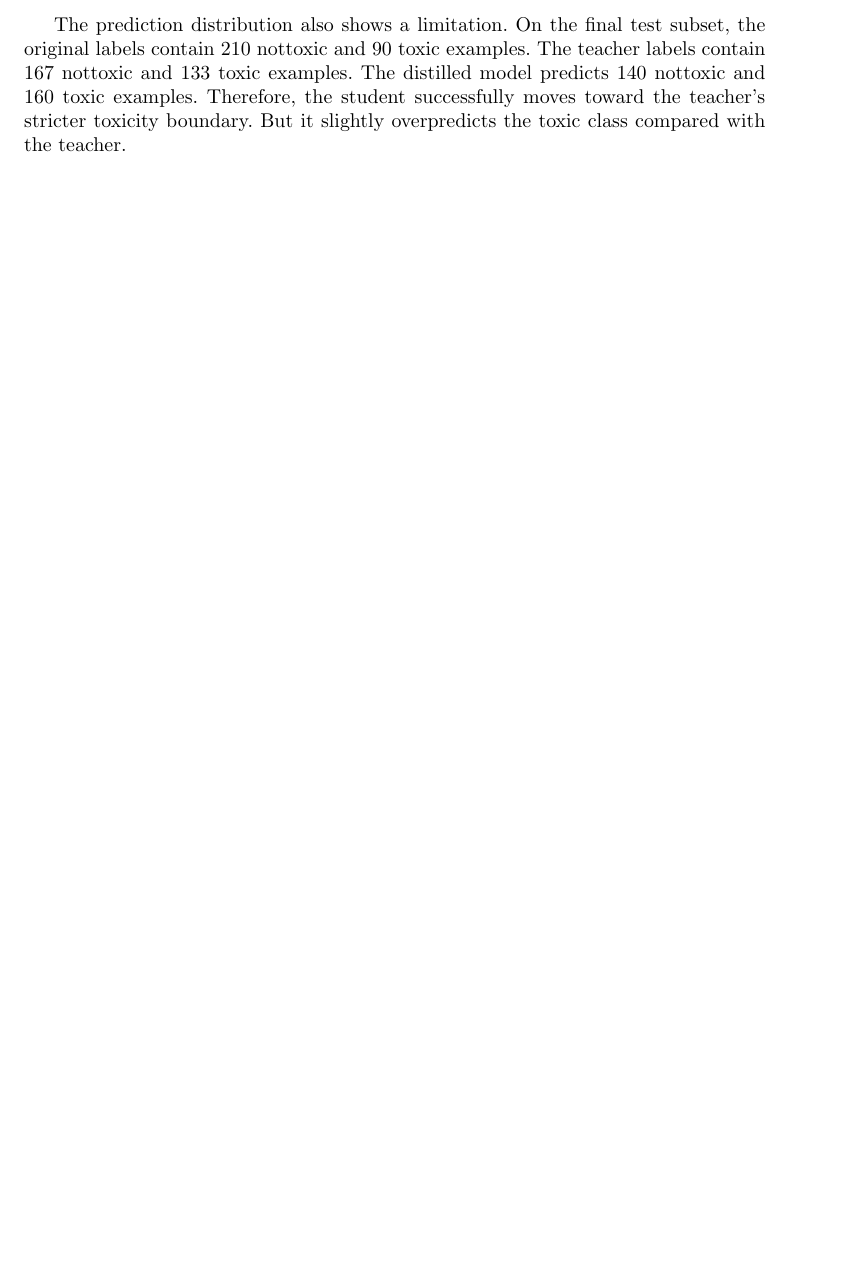
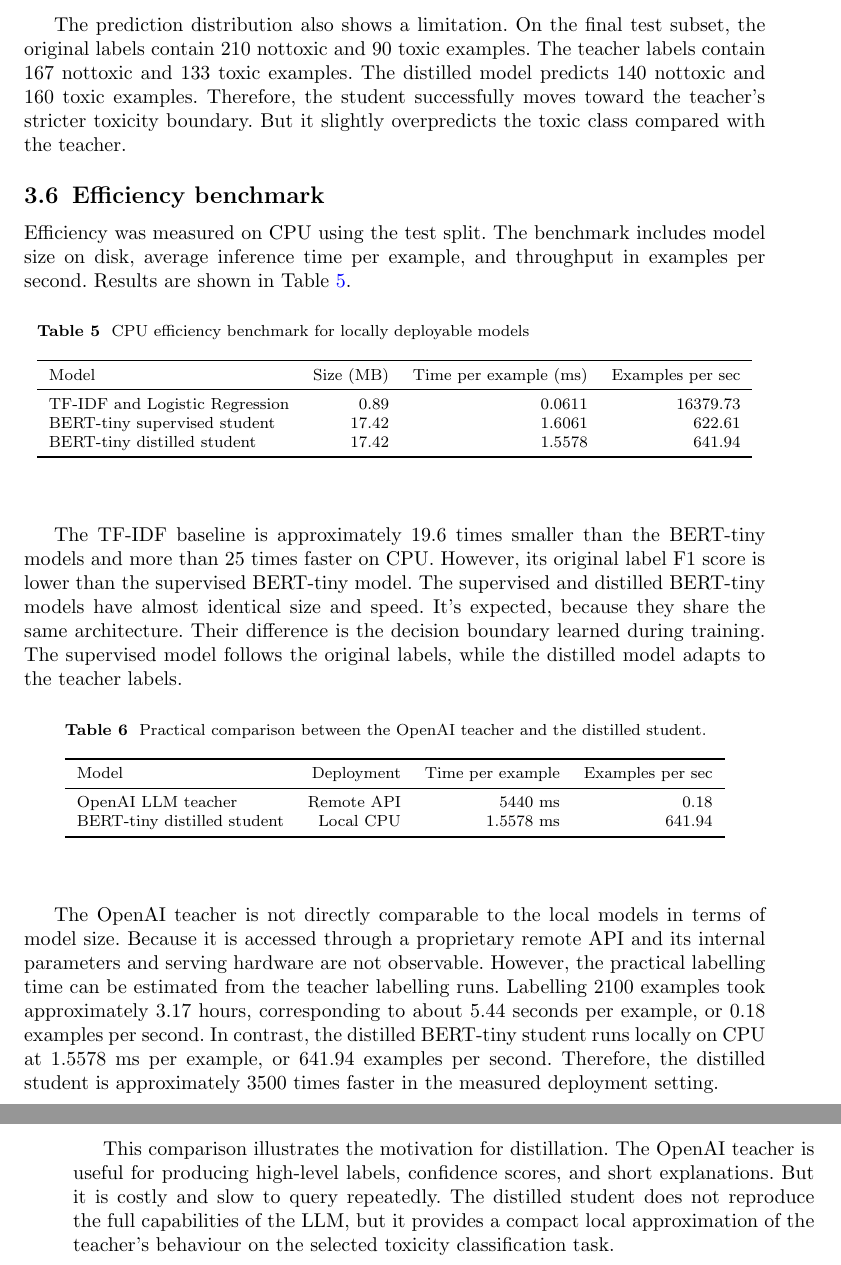
Before and after one commit to SokolovVadim/Natural-Language-Processing, a LaTeX paper (report/apprentice_model_report_draft.tex): part of page 7 of 7 before the commit and two parts of pages 7 and 8 of 8 after it, the two joined at a grey line, cut so that both start at the same text, the shorter picture padded with empty space. Compiled offline with pdfLaTeX.

Commit message:
Added efficiency benchmark

```diff
--- a/report/apprentice_model_report_draft.tex
+++ b/report/apprentice_model_report_draft.tex
@@ -284,6 +284,58 @@ The distilled model predicts 140 nottoxic and 160 toxic examples.
 Therefore, the student successfully moves toward the teacher's stricter toxicity boundary.
 But it slightly overpredicts the toxic class compared with the teacher.
 
+\subsection{Efficiency benchmark}
+
+Efficiency was measured on CPU using the test split.
+The benchmark includes model size on disk, average inference time per example, and throughput in examples per second.
+Results are shown in Table~\ref{tab:benchmark}.
+
+\begin{table}[h]
+\caption{CPU efficiency benchmark for locally deployable models}\label{tab:benchmark}
+\centering
+\begin{tabular}{lrrr}
+\toprule
+Model & Size (MB) & Time per example (ms) & Examples per sec \\
+\midrule
+TF-IDF and Logistic Regression & 0.89 & 0.0611 & 16379.73 \\
+BERT-tiny supervised student & 17.42 & 1.6061 & 622.61 \\
+BERT-tiny distilled student & 17.42 & 1.5578 & 641.94 \\
+\bottomrule
+\end{tabular}
+\end{table}
+
+The TF-IDF baseline is approximately 19.6 times smaller than the BERT-tiny models and more than 25 times faster on CPU.
+However, its original label F1 score is lower than the supervised BERT-tiny model.
+The supervised and distilled BERT-tiny models have almost identical size and speed.
+It's expected, because they share the same architecture.
+Their difference is the decision boundary learned during training.
+The supervised model follows the original labels, while the distilled model adapts to the teacher labels.
+
+\begin{table}[h]
+\caption{Practical comparison between the OpenAI teacher and the distilled student.}
+\label{tab:teacher-student-efficiency}
+\centering
+\begin{tabular}{lrrr}
+\toprule
+Model & Deployment & Time per example & Examples per sec \\
+\midrule
+OpenAI LLM teacher & Remote API & 5440 ms & 0.18 \\
+BERT-tiny distilled student & Local CPU & 1.5578 ms & 641.94 \\
+\bottomrule
+\end{tabular}
+\end{table}
+
+The OpenAI teacher is not directly comparable to the local models in terms of model size.
+Because it is accessed through a proprietary remote API and its internal parameters and serving hardware are not observable.
+However, the practical labelling time can be estimated from the teacher labelling runs.
+Labelling 2100 examples took approximately 3.17 hours, corresponding to about 5.44 seconds per example, or 0.18 examples per second.
+In contrast, the distilled BERT-tiny student runs locally on CPU at 1.5578 ms per example, or 641.94 examples per second.
+Therefore, the distilled student is approximately 3500 times faster in the measured deployment setting.
+
+This comparison illustrates the motivation for distillation.
+The OpenAI teacher is useful for producing high-level labels, confidence scores, and short explanations.
+But it is costly and slow to query repeatedly.
+The distilled student does not reproduce the full capabilities of the LLM, but it provides a compact local approximation of the teacher's behaviour on the selected toxicity classification task.
 
 
 
```
